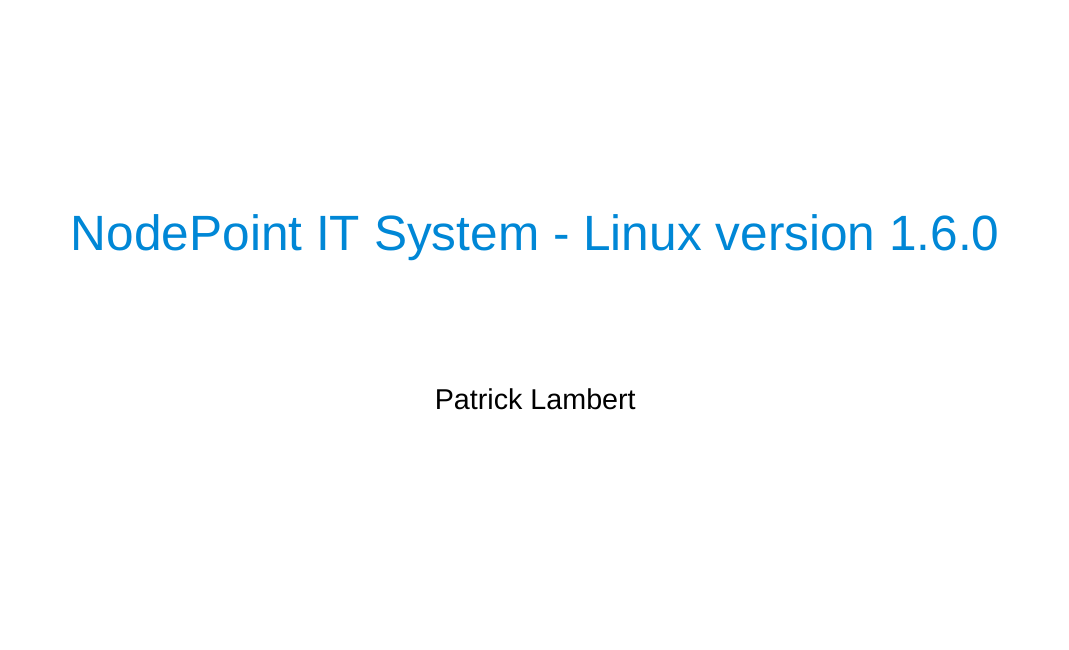
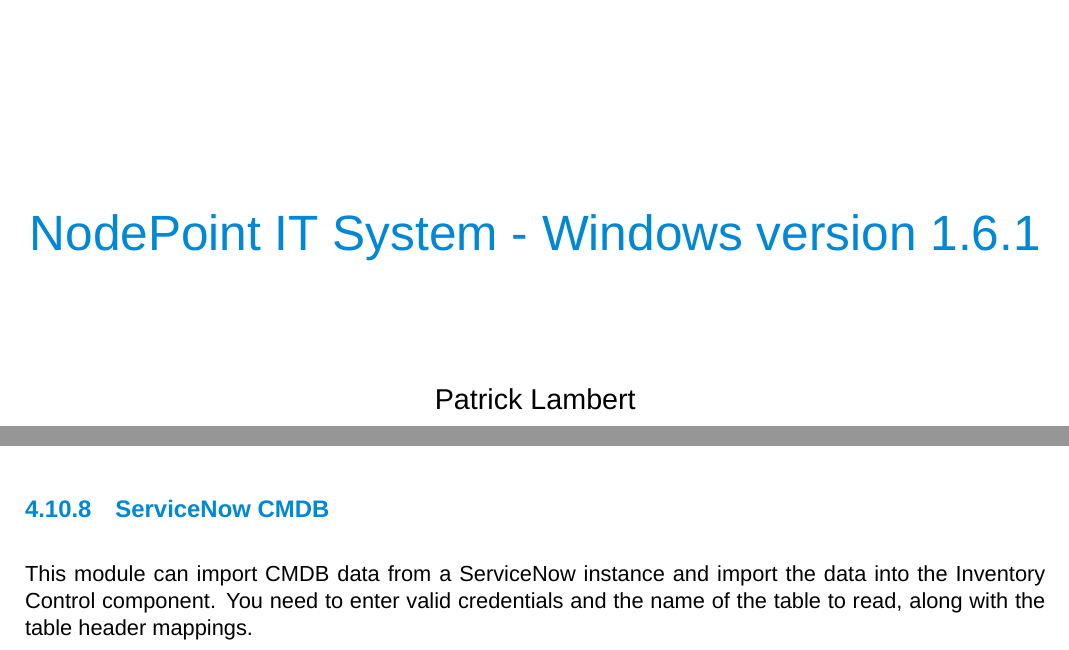
Before and after one commit to dendory/NodePoint, a LaTeX document (src/manual/manual.tex): part of page 1 of 26 before the commit and two parts of pages 1 and 19 of 26 after it, the two joined at a grey line, cut so that both start at the same text, the shorter picture padded with empty space. Compiled offline with XeLaTeX; a missing font is replaced by an installed copy or a similar font.

Commit message:
Added ServiceNow CMDB support

```diff
--- a/src/manual/manual.tex
+++ b/src/manual/manual.tex
@@ -11,10 +11,10 @@
 % Conditional compilation for Windows and Linux
 \usepackage{ifthen}
 \newboolean{Windows}
-\setboolean{Windows}{false} % change to false for Linux
+\setboolean{Windows}{true} % change to false for Linux
 \ifthenelse{\boolean{Windows}}
-{\def\NodePointManual{NodePoint IT System - Windows version 1.6.0}}
-{\def\NodePointManual{NodePoint IT System - Linux version 1.6.0}}
+{\def\NodePointManual{NodePoint IT System - Windows version 1.6.1}}
+{\def\NodePointManual{NodePoint IT System - Linux version 1.6.1}}
 
 % Margins and paper type
 \geometry{a4paper, right=1.5cm, left=1.5cm, top=2cm, bottom=1.5cm}
@@ -537,6 +537,9 @@
 
 \subsubsection{Reminder notifications}
 This module will notify users about expired items checked out, overdue tasks and tickets requiring attention.
+
+\subsubsection{ServiceNow CMDB}
+This module can import CMDB data from a ServiceNow instance and import the data into the Inventory Control component. You need to enter valid credentials and the name of the table to read, along with the table header mappings.
 
 \clearpage
 \section{JSON API}
```
Also changed, not shown: src/manual/manual.pdf, src/manual/manual.tex (2 more changed lines), 7 other files.
